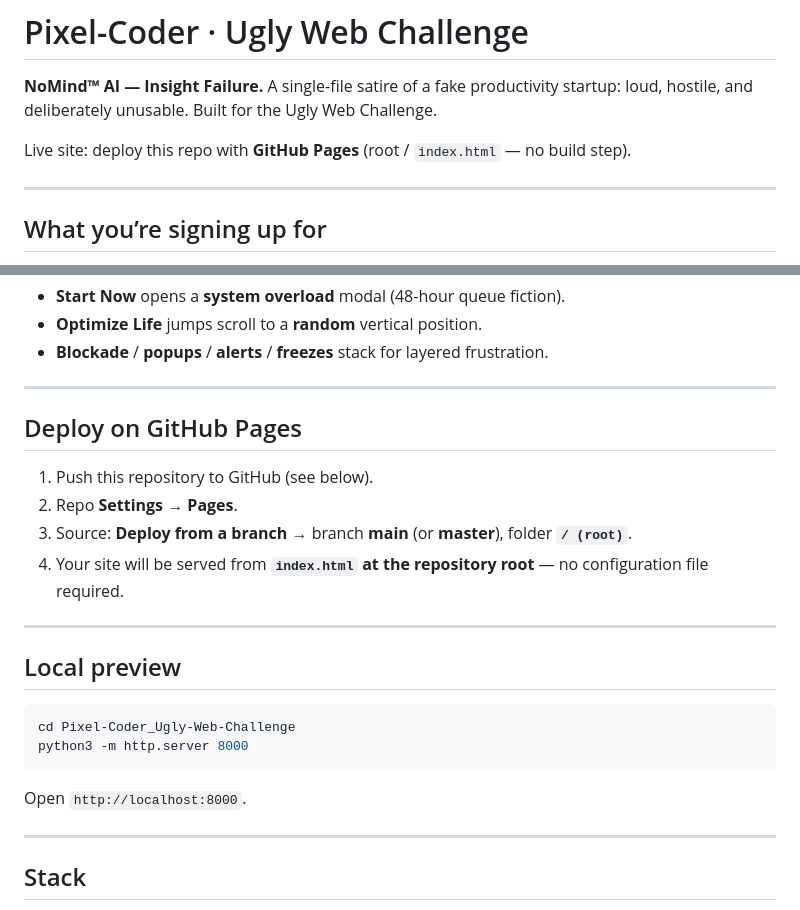
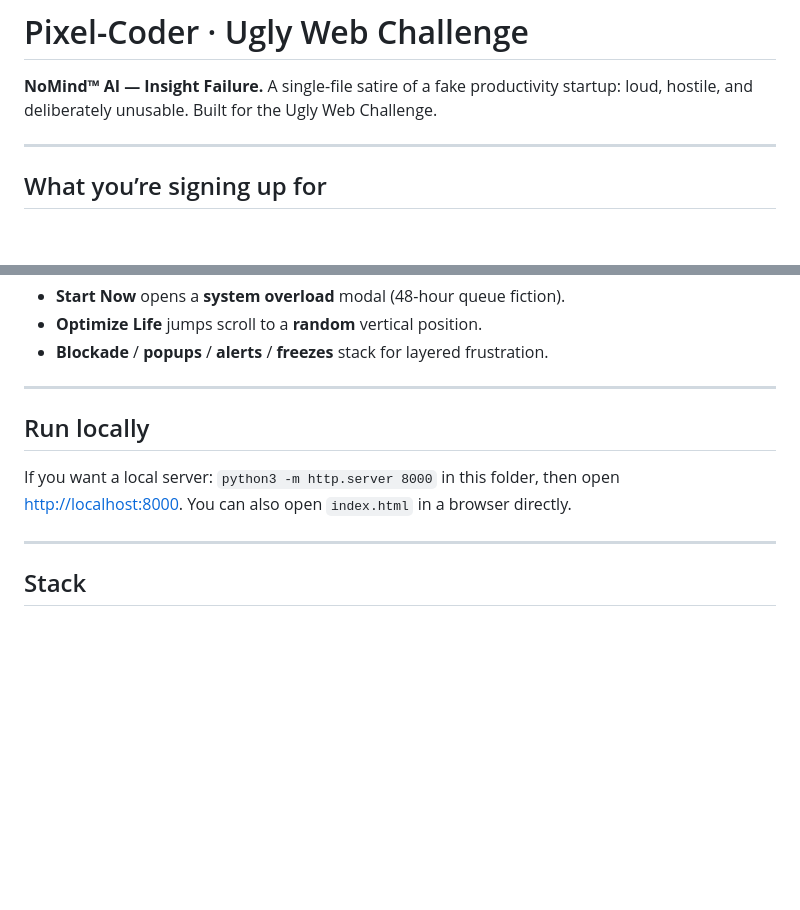
Before and after one commit to Shreeya1-pixel/Pixel-Coder_Ugly-Web-Challenge, a Markdown page: README.md, 2 parts joined by grey strips. GitHub-like rendering; blank space fills up the shorter version.

Commit message:
README: drop deploy steps, shorten local run instructions
Made-with: Cursor

````diff
--- a/README.md
+++ b/README.md
@@ -1,8 +1,6 @@
 # Pixel-Coder · Ugly Web Challenge
 
 **NoMind™ AI — Insight Failure.** A single-file satire of a fake productivity startup: loud, hostile, and deliberately unusable. Built for the Ugly Web Challenge.
-
-Live site: deploy this repo with **GitHub Pages** (root / `index.html` — no build step).
 
 ---
 
@@ -98,23 +96,9 @@ Extra bottom padding keeps **Contact Us** readable above the fixed nav before th
 
 ---
 
-## Deploy on GitHub Pages
+## Run locally
 
-1. Push this repository to GitHub (see below).
-2. Repo **Settings → Pages**.
-3. Source: **Deploy from a branch** → branch **main** (or **master**), folder **`/ (root)`**.
-4. Your site will be served from **`index.html` at the repository root** — no configuration file required.
-
----
-
-## Local preview
-
-```bash
-cd Pixel-Coder_Ugly-Web-Challenge
-python3 -m http.server 8000
-```
-
-Open `http://localhost:8000`.
+If you want a local server: `python3 -m http.server 8000` in this folder, then open [http://localhost:8000](http://localhost:8000). You can also open `index.html` in a browser directly.
 
 ---
 
````
